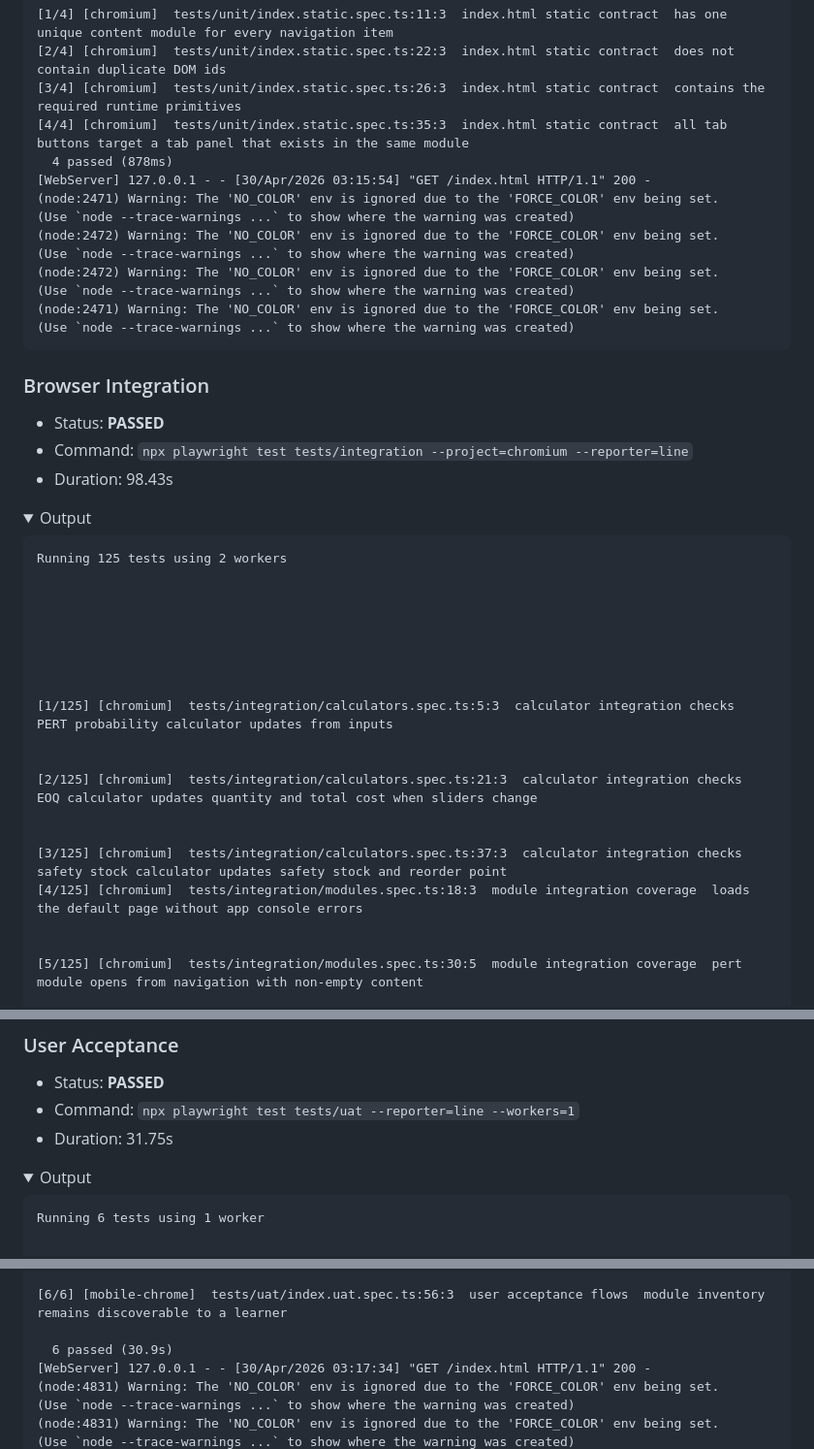
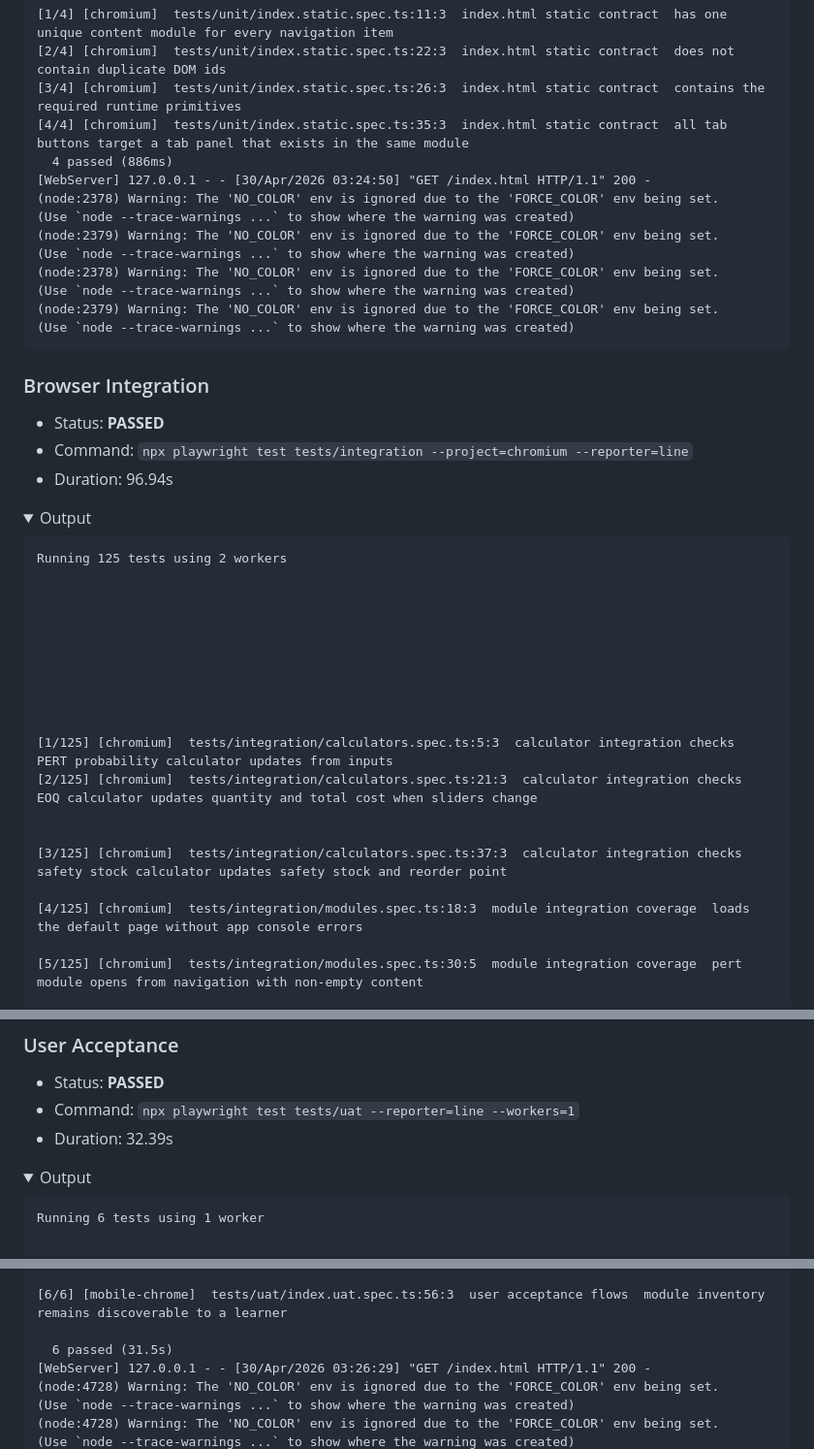
Before and after one commit to ranjithvijik/oscm, a Markdown page: QA-REPORT.md, 3 parts joined by grey strips. Shown at 97% size. Rendered like a GitHub page; folded sections open.

Commit message:
ci: update QA-REPORT.md [skip ci]

````diff
--- a/QA-REPORT.md
+++ b/QA-REPORT.md
@@ -46,15 +46,15 @@ Running 4 tests using 2 workers
 [2/4] [chromium]  tests/unit/index.static.spec.ts:22:3  index.html static contract  does not contain duplicate DOM ids
 [3/4] [chromium]  tests/unit/index.static.spec.ts:26:3  index.html static contract  contains the required runtime primitives
 [4/4] [chromium]  tests/unit/index.static.spec.ts:35:3  index.html static contract  all tab buttons target a tab panel that exists in the same module
-  4 passed (878ms)
-[WebServer] 127.0.0.1 - - [30/Apr/2026 03:15:54] "GET /index.html HTTP/1.1" 200 -
-(node:2471) Warning: The 'NO_COLOR' env is ignored due to the 'FORCE_COLOR' env being set.
+  4 passed (886ms)
+[WebServer] 127.0.0.1 - - [30/Apr/2026 03:24:50] "GET /index.html HTTP/1.1" 200 -
+(node:2378) Warning: The 'NO_COLOR' env is ignored due to the 'FORCE_COLOR' env being set.
 (Use `node --trace-warnings ...` to show where the warning was created)
-(node:2472) Warning: The 'NO_COLOR' env is ignored due to the 'FORCE_COLOR' env being set.
+(node:2379) Warning: The 'NO_COLOR' env is ignored due to the 'FORCE_COLOR' env being set.
 (Use `node --trace-warnings ...` to show where the warning was created)
-(node:2472) Warning: The 'NO_COLOR' env is ignored due to the 'FORCE_COLOR' env being set.
+(node:2378) Warning: The 'NO_COLOR' env is ignored due to the 'FORCE_COLOR' env being set.
 (Use `node --trace-warnings ...` to show where the warning was created)
-(node:2471) Warning: The 'NO_COLOR' env is ignored due to the 'FORCE_COLOR' env being set.
+(node:2379) Warning: The 'NO_COLOR' env is ignored due to the 'FORCE_COLOR' env being set.
 (Use `node --trace-warnings ...` to show where the warning was created)
 ```
 
@@ -64,7 +64,7 @@ Running 4 tests using 2 workers
 
 - Status: **PASSED**
 - Command: `npx playwright test tests/integration --project=chromium --reporter=line`
-- Duration: 98.43s
+- Duration: 96.94s
 
 <details>
 <summary>Output</summary>
@@ -78,15 +78,15 @@ Running 125 tests using 2 workers
 
 
 
-[1/125] [chromium]  tests/integration/calculators.spec.ts:5:3  calculator integration checks  PERT probability calculator updates from inputs
 
 
+[1/125] [chromium]  tests/integration/calculators.spec.ts:5:3  calculator integration checks  PERT probability calculator updates from inputs
 [2/125] [chromium]  tests/integration/calculators.spec.ts:21:3  calculator integration checks  EOQ calculator updates quantity and total cost when sliders change
 
 
 [3/125] [chromium]  tests/integration/calculators.spec.ts:37:3  calculator integration checks  safety stock calculator updates safety stock and reorder point
+
 [4/125] [chromium]  tests/integration/modules.spec.ts:18:3  module integration coverage  loads the default page without app console errors
-
 
 [5/125] [chromium]  tests/integration/modules.spec.ts:30:5  module integration coverage  pert module opens from navigation with non-empty content
 
@@ -151,7 +151,7 @@ Running 125 tests using 2 workers
 
 - Status: **PASSED**
 - Command: `npx playwright test tests/uat --reporter=line --workers=1`
-- Duration: 31.75s
+- Duration: 32.39s
 
 <details>
 <summary>Output</summary>
@@ -179,9 +179,9 @@ Running 6 tests using 1 worker
 
 [6/6] [mobile-chrome]  tests/uat/index.uat.spec.ts:56:3  user acceptance flows  module inventory remains discoverable to a learner
 
-  6 passed (30.9s)
-[WebServer] 127.0.0.1 - - [30/Apr/2026 03:17:34] "GET /index.html HTTP/1.1" 200 -
-(node:4831) Warning: The 'NO_COLOR' env is ignored due to the 'FORCE_COLOR' env being set.
+  6 passed (31.5s)
+[WebServer] 127.0.0.1 - - [30/Apr/2026 03:26:29] "GET /index.html HTTP/1.1" 200 -
+(node:4728) Warning: The 'NO_COLOR' env is ignored due to the 'FORCE_COLOR' env being set.
 (Use `node --trace-warnings ...` to show where the warning was created)
-(node:4831) Warning: The 'NO_COLOR' env is ignored due to the 'FORCE_COLOR' env being set.
+(node:4728) Warning: The 'NO_COLOR' env is ignored due to the 'FORCE_COLOR' env being set.
 (Use `node --trace-warnings ...` to show where the warning was created)
````
Also changed, not shown: other parts of QA-REPORT.md (+50 -50 lines).
